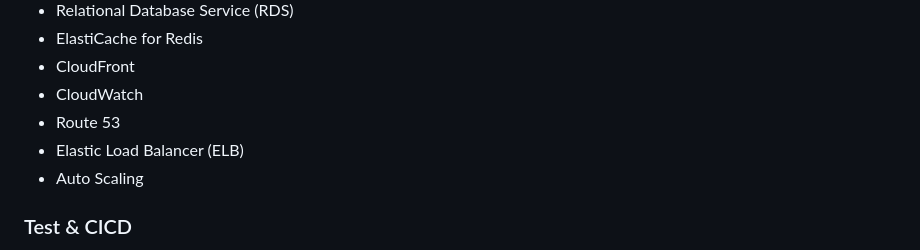
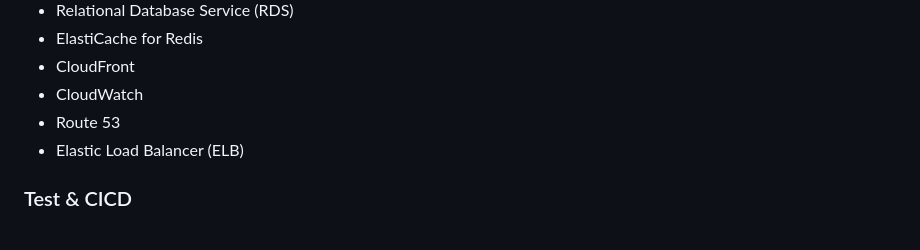
Before and after one commit to hongruzhu/Current, a Markdown page: README.md, the part around the change. GitHub-like rendering.

```diff
--- a/README.md
+++ b/README.md
@@ -91,7 +91,6 @@ Realized conference recording by leveraging the **Web Audio API** to merge scree
 * CloudWatch
 * Route 53
 * Elastic Load Balancer (ELB)
-* Auto Scaling
 ### Test & CICD
 * Jest
 * GitHub Actions
```
